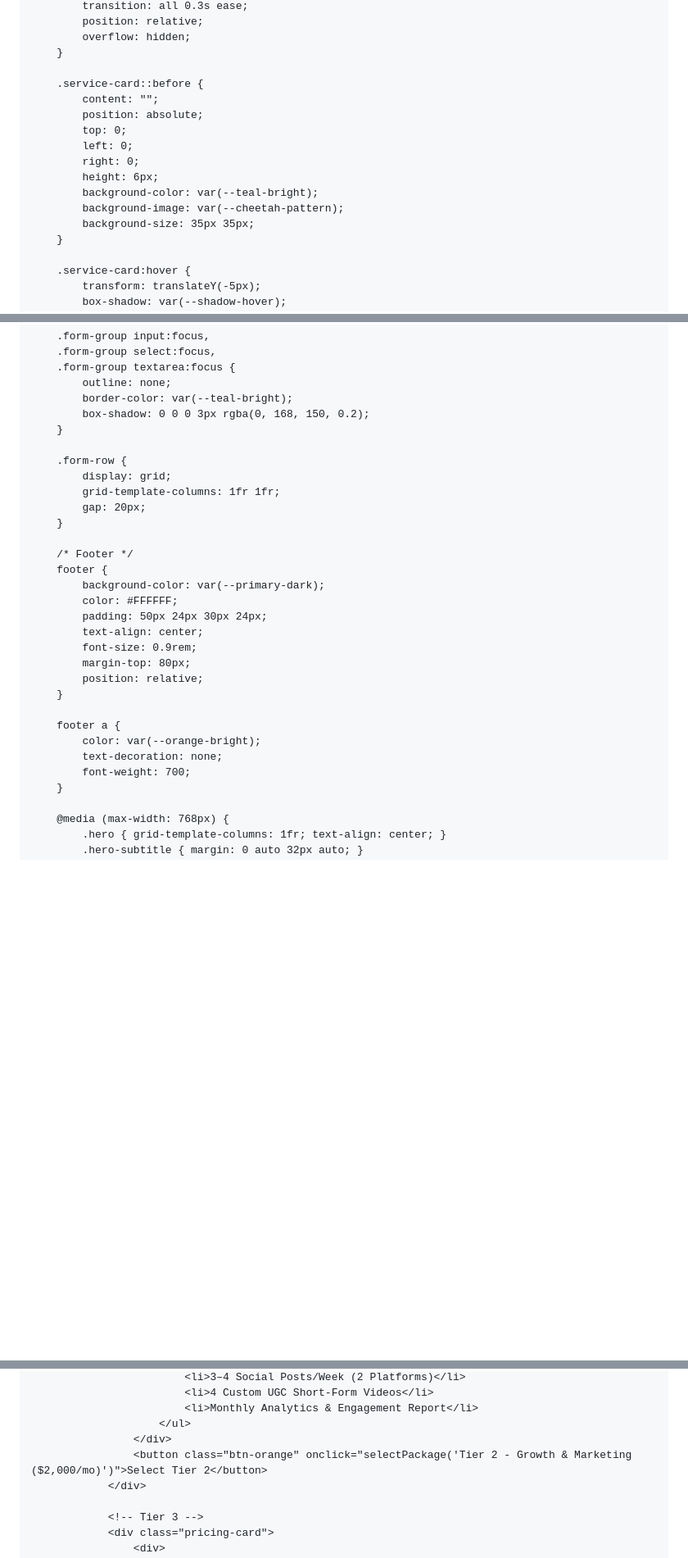
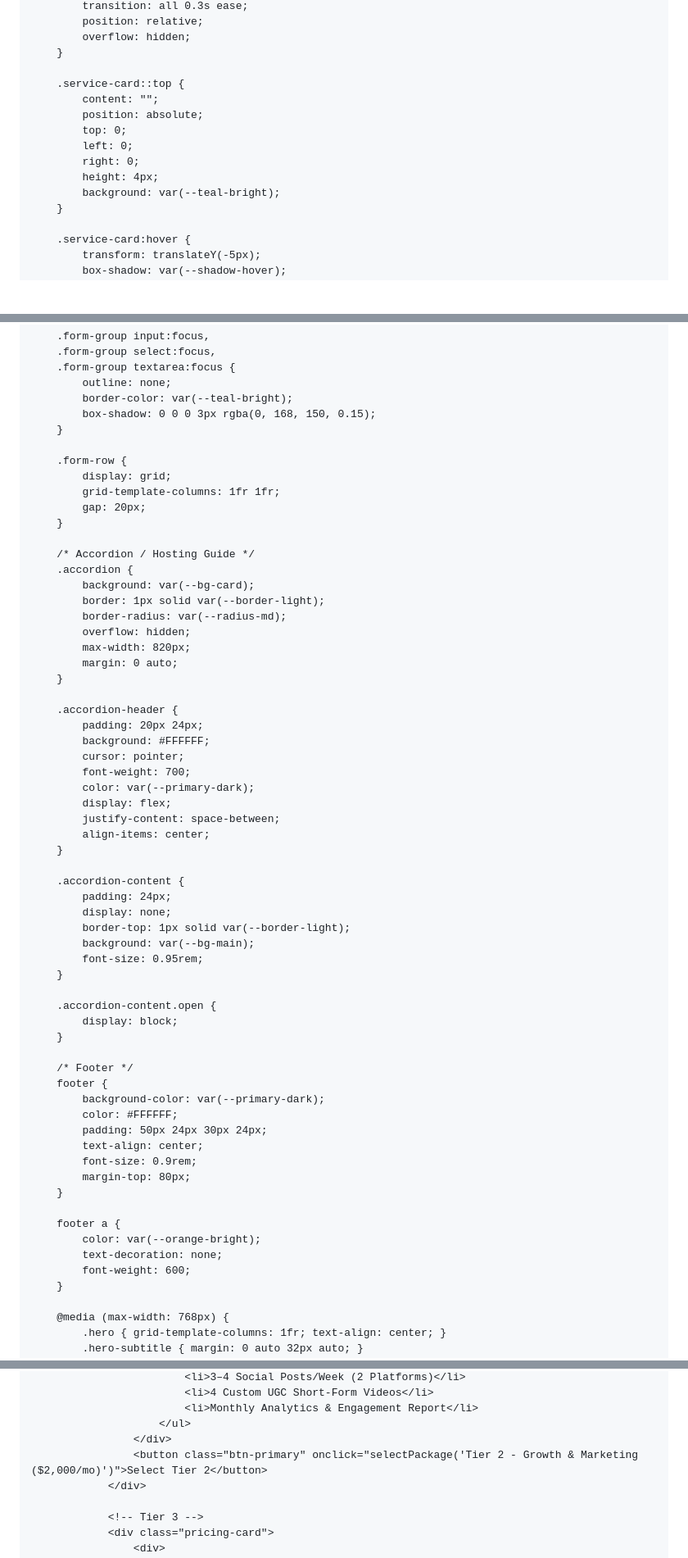
Before and after one commit to joscelynf-va/joscelynf_va_portfolio, a Markdown page: README.md, 3 parts joined by grey strips. Shown at 82% size. Drawn GitHub-style; blank space fills up the shorter version.

```diff
--- a/README.md
+++ b/README.md
@@ -359,16 +348,14 @@
             overflow: hidden;
         }
 
-        .service-card::before {
+        .service-card::top {
             content: "";
             position: absolute;
             top: 0;
             left: 0;
             right: 0;
-            height: 6px;
-            background-color: var(--teal-bright);
-            background-image: var(--cheetah-pattern);
-            background-size: 35px 35px;
+            height: 4px;
+            background: var(--teal-bright);
         }
 
         .service-card:hover {
@@ -574,13 +529,46 @@
         .form-group textarea:focus {
             outline: none;
             border-color: var(--teal-bright);
-            box-shadow: 0 0 0 3px rgba(0, 168, 150, 0.2);
+            box-shadow: 0 0 0 3px rgba(0, 168, 150, 0.15);
         }
 
         .form-row {
             display: grid;
             grid-template-columns: 1fr 1fr;
             gap: 20px;
+        }
+
+        /* Accordion / Hosting Guide */
+        .accordion {
+            background: var(--bg-card);
+            border: 1px solid var(--border-light);
+            border-radius: var(--radius-md);
+            overflow: hidden;
+            max-width: 820px;
+            margin: 0 auto;
+        }
+
+        .accordion-header {
+            padding: 20px 24px;
+            background: #FFFFFF;
+            cursor: pointer;
+            font-weight: 700;
+            color: var(--primary-dark);
+            display: flex;
+            justify-content: space-between;
+            align-items: center;
+        }
+
+        .accordion-content {
+            padding: 24px;
+            display: none;
+            border-top: 1px solid var(--border-light);
+            background: var(--bg-main);
+            font-size: 0.95rem;
+        }
+
+        .accordion-content.open {
+            display: block;
         }
 
         /* Footer */
@@ -591,13 +579,12 @@
             text-align: center;
             font-size: 0.9rem;
             margin-top: 80px;
-            position: relative;
         }
 
         footer a {
             color: var(--orange-bright);
             text-decoration: none;
-            font-weight: 700;
+            font-weight: 600;
         }
 
         @media (max-width: 768px) {
@@ -743,7 +728,7 @@
                             <li>Monthly Analytics & Engagement Report</li>
                         </ul>
                     </div>
-                    <button class="btn-orange" onclick="selectPackage('Tier 2 - Growth & Marketing ($2,000/mo)')">Select Tier 2</button>
+                    <button class="btn-primary" onclick="selectPackage('Tier 2 - Growth & Marketing ($2,000/mo)')">Select Tier 2</button>
                 </div>
 
                 <!-- Tier 3 -->
```
Also changed, not shown: other parts of README.md (+74 -111 lines).
